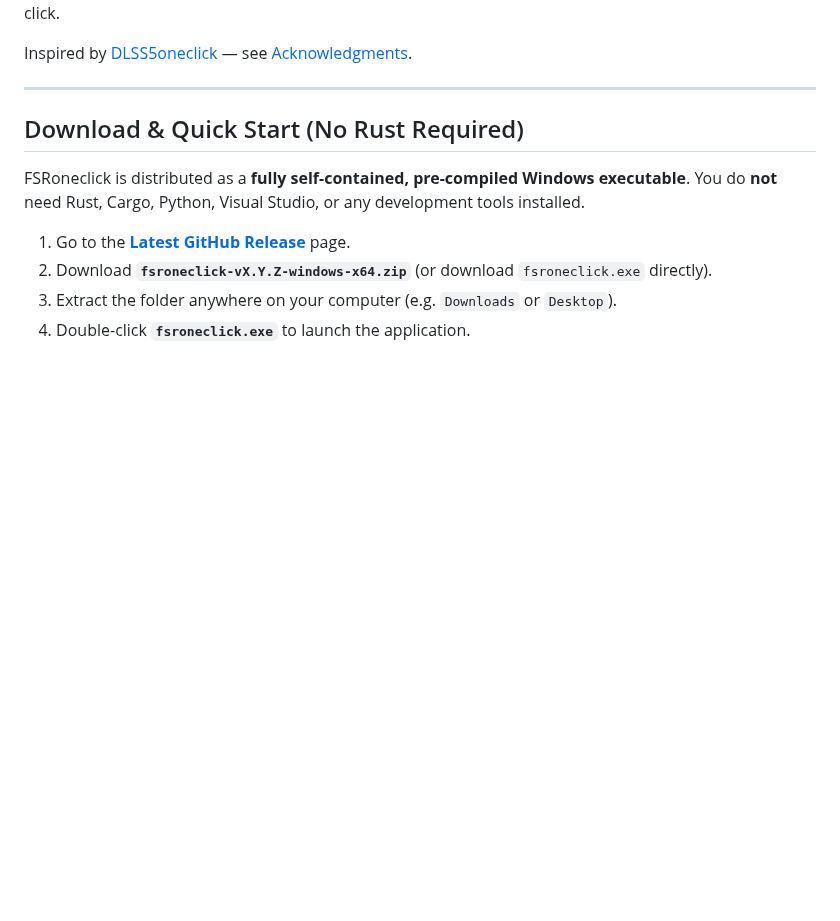
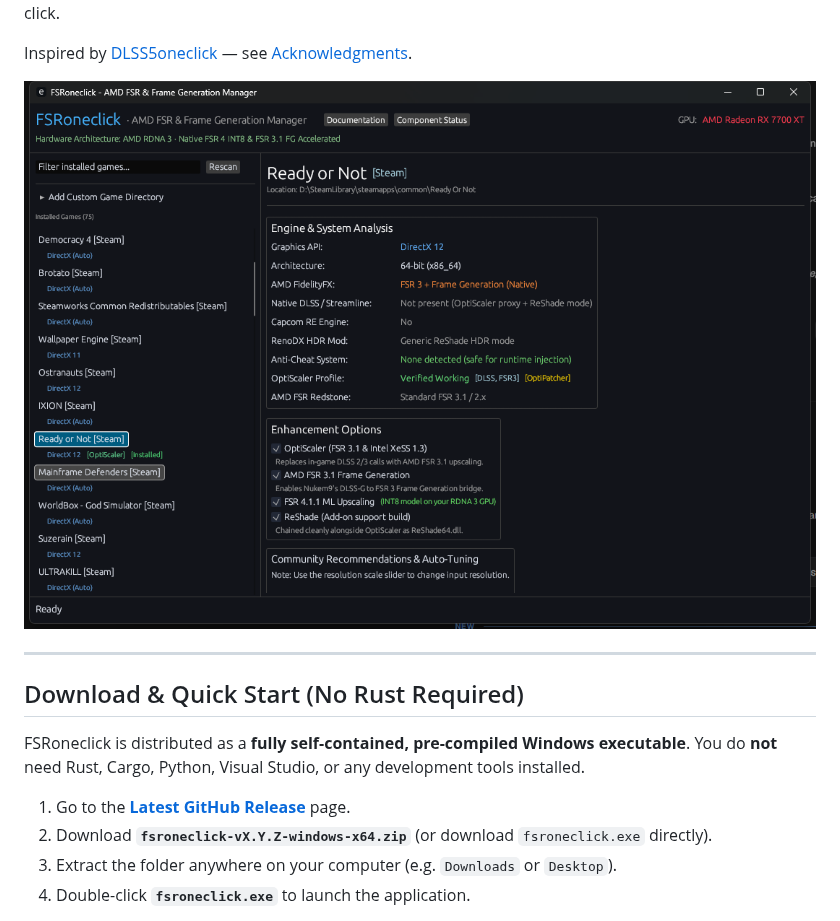
Before and after one commit to bbayram-l/fsroneclick, a Markdown page: README.md, the part around the change. Drawn GitHub-style; pictures changed too: docs/images/steam-library.png (added); blank space fills up the shorter version.

Commit message:
Show readers the Steam library and enhancement interface
Place an actual app screenshot near the README introduction so readers can see installed Steam games and the available enhancement options before downloading.

Confidence: high
Scope-risk: narrow
Tested: Screenshot dimensions and PNG decoding; README relative image path; git diff --check
Not-tested: Application tests, because only documentation and an image changed

```diff
--- a/README.md
+++ b/README.md
@@ -14,6 +14,8 @@ FSR 4 upscaling and FSR Frame Generation instead, on AMD, Intel, and NVIDIA GPUs
 RenoDX native HDR and AMD CAS sharpening. Everything it places in a game folder can be removed again with one click.
 
 Inspired by [DLSS5oneclick](https://github.com/faisalkindi/DLSS5oneclick) — see [Acknowledgments](#acknowledgments--credits).
+
+![FSRoneclick showing installed Steam games, with Ready or Not selected and its enhancement options visible](docs/images/steam-library.png)
 
 ---
 
```
